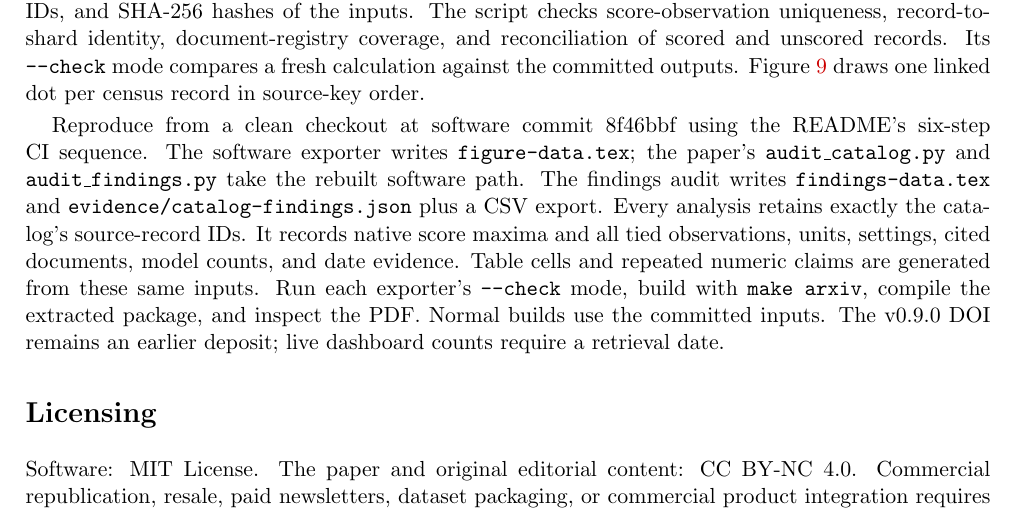
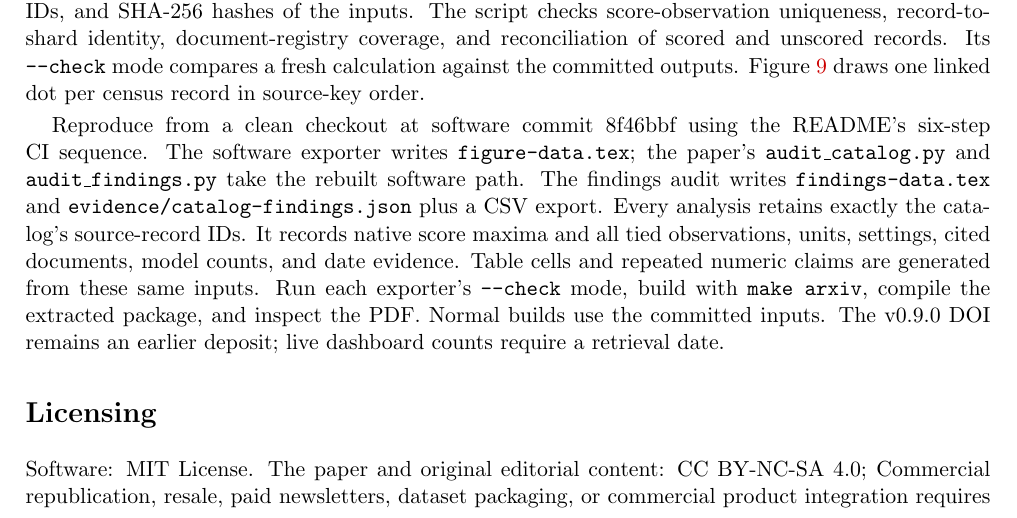
Before and after one commit to ktwu01/benchmark-radar-paper, a LaTeX paper (main.tex): part of page 29 of 30, cut so that both start at the same text. Compiled offline with pdfLaTeX.

Commit message:
update License

```diff
--- a/main.tex
+++ b/main.tex
@@ -703,7 +703,7 @@ The paper repository contains \texttt{scripts/audit\_catalog.py}, which validate
 Reproduce from a clean checkout at software commit \gitcommit{} using the README's six-step CI sequence. The software exporter writes \texttt{figure-data.tex}; the paper's \texttt{audit\_catalog.py} and \texttt{audit\_findings.py} take the rebuilt software path. The findings audit writes \texttt{findings-data.tex} and \texttt{evidence/catalog-findings.json} plus a CSV export. Every analysis retains exactly the catalog's source-record IDs. It records native score maxima and all tied observations, units, settings, cited documents, model counts, and date evidence. Table cells and repeated numeric claims are generated from these same inputs. Run each exporter's \texttt{--check} mode, build with \texttt{make arxiv}, compile the extracted package, and inspect the PDF. Normal builds use the committed inputs. The v0.9.0 DOI remains an earlier deposit; live dashboard counts require a retrieval date.
 
 \section*{Licensing}
-Software: MIT License. The paper and original editorial content: CC BY-NC 4.0.
+Software: MIT License. The paper and original editorial content: CC BY-NC-SA 4.0;
 Commercial republication, resale, paid newsletters, dataset packaging, or commercial
 product integration requires prior written permission from Koutian Wu. Third-party
 source material remains under its original terms.
```
